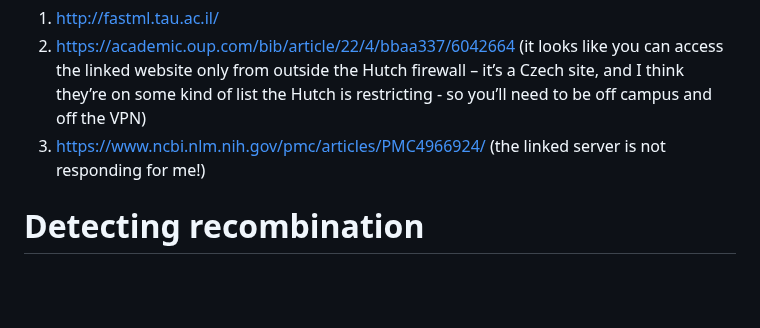
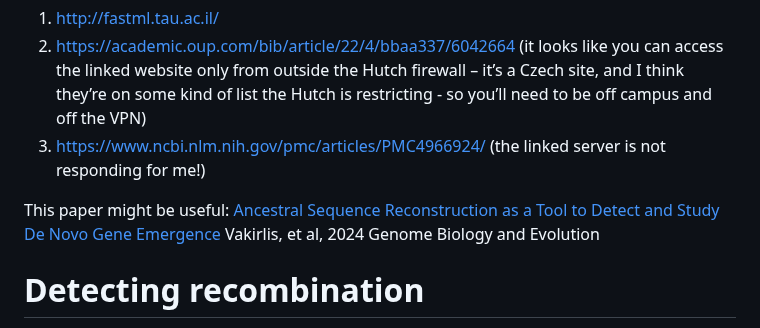
Before and after one commit to jayoung/MalikLab_bioinformaticsResources, a Markdown page: notes/bioinformatics_tools.md, the part around the change. Rendered like a GitHub page; blank space fills up the shorter version.

```diff
--- a/notes/bioinformatics_tools.md
+++ b/notes/bioinformatics_tools.md
@@ -586,6 +586,8 @@ But it might be easier to use one of these web servers:
 2.  https://academic.oup.com/bib/article/22/4/bbaa337/6042664   (it looks like you can access the linked website only from outside the Hutch firewall – it’s a Czech site, and I think they’re on some kind of list the Hutch is restricting - so you’ll need to be off campus and off the VPN)
 3. https://www.ncbi.nlm.nih.gov/pmc/articles/PMC4966924/ (the linked server is not responding for me!)
 
+This paper might be useful:
+[Ancestral Sequence Reconstruction as a Tool to Detect and Study De Novo Gene Emergence](https://academic.oup.com/gbe/article/16/8/evae151/7713604?login=false&utm_source=etoc&utm_campaign=gbe&utm_medium=email)  Vakirlis, et al, 2024 Genome Biology and Evolution
 
 
 # Detecting recombination
```
Also changed, not shown: notes/bioinformatics_tools_not_curated.md (+26 -3 lines).
